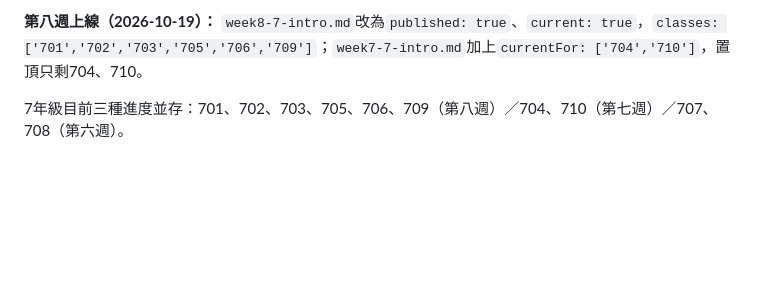
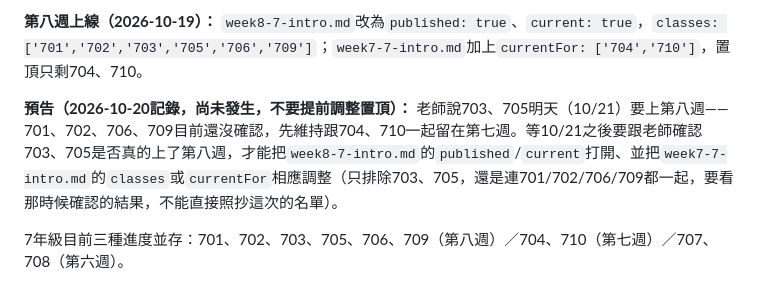
Before and after one commit to Lolalayaya/Teaching, a Markdown page: teacher-notes/上學期課程規劃-導論與資料處理應用專題.md, the part around the change. Rendered like a GitHub page; blank space fills up the shorter version.

Commit message:
1020_記錄703、705明天上W8的預告
尚未發生，不調整置頂——10/21之後要先跟老師確認703、705是否真的上了
第八週，以及701/702/706/709是否一起，才能決定week8-7-intro.md怎麼上線。

Co-Authored-By: Claude Sonnet 5 <noreply@anthropic.com>

```diff
--- a/teacher-notes/上學期課程規劃-導論與資料處理應用專題.md
+++ b/teacher-notes/上學期課程規劃-導論與資料處理應用專題.md
@@ -76,6 +76,8 @@
 7年級目前三種進度並存：701、702、703、705、706、709（第七週）／704、710（第六週）／707、708（第五週）。
 
 **第八週上線（2026-10-19）：** `week8-7-intro.md`改為`published: true`、`current: true`，`classes: ['701','702','703','705','706','709']`；`week7-7-intro.md`加上`currentFor: ['704','710']`，置頂只剩704、710。
+
+**預告（2026-10-20記錄，尚未發生，不要提前調整置頂）：** 老師說703、705明天（10/21）要上第八週——701、702、706、709目前還沒確認，先維持跟704、710一起留在第七週。等10/21之後要跟老師確認703、705是否真的上了第八週，才能把`week8-7-intro.md`的`published`/`current`打開、並把`week7-7-intro.md`的`classes`或`currentFor`相應調整（只排除703、705，還是連701/702/706/709都一起，要看那時候確認的結果，不能直接照抄這次的名單）。
 
 7年級目前三種進度並存：701、702、703、705、706、709（第八週）／704、710（第七週）／707、708（第六週）。
 
```
